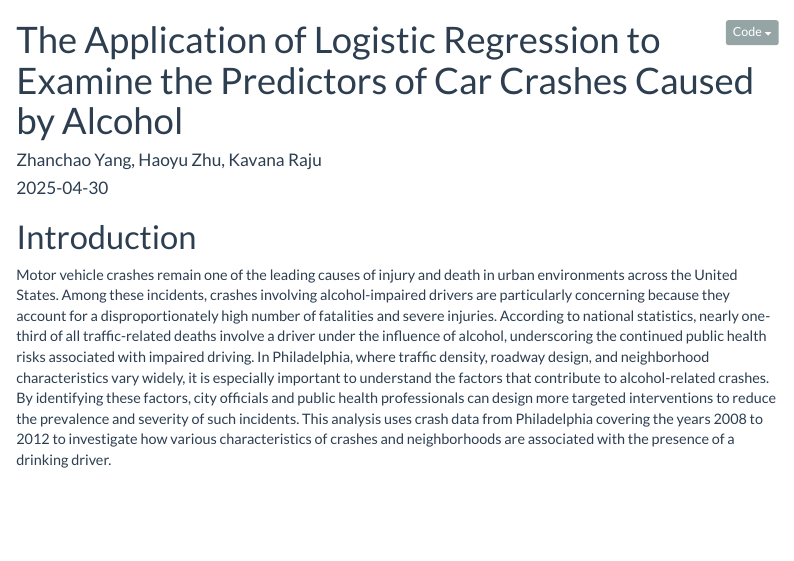
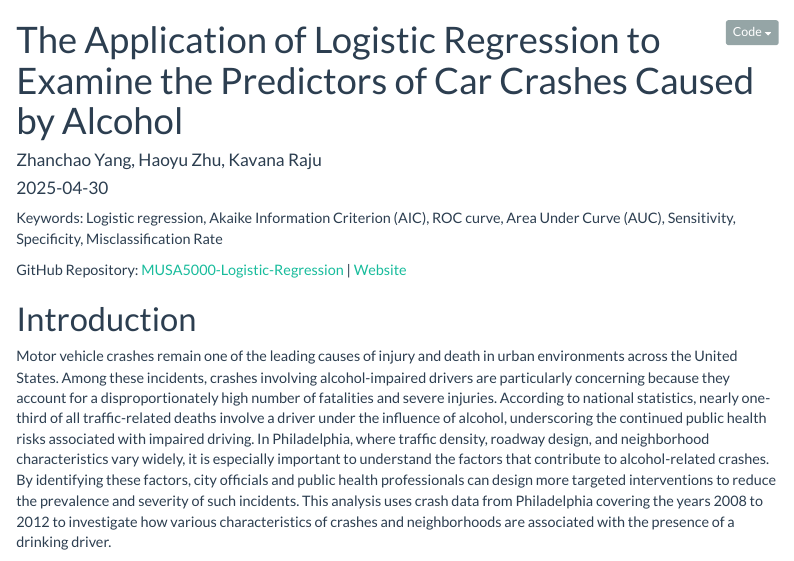
Before and after one commit to MUSA-Zhanchao/MUSA5000-Logistic-Regression, an R Markdown document (assignment3.Rmd): the page in a window 1100 px wide, from its top. Rendered offline with R 4.5, knitr and Pandoc, with nearby package versions; menus at the side of the page are left out.

Commit message:
Link updated

````diff
--- a/assignment3.Rmd
+++ b/assignment3.Rmd
@@ -12,6 +12,11 @@ output:
     code_download: yes
     mathjax: default
 ---
+
+Keywords: Logistic regression, Akaike Information Criterion (AIC), ROC curve, Area Under Curve (AUC), Sensitivity, Specificity, Misclassification Rate
+
+GitHub Repository: [MUSA5000-Logistic-Regression](https://github.com/zyang91/MUSA5000-Logistic-Regression) \|
+[Website](https://zyang91.github.io/MUSA5000-Logistic-Regression/)
 
 ```{r setup, include=FALSE}
 knitr::opts_chunk$set(echo = TRUE)
````
Also changed, not shown: assignment3.html.
